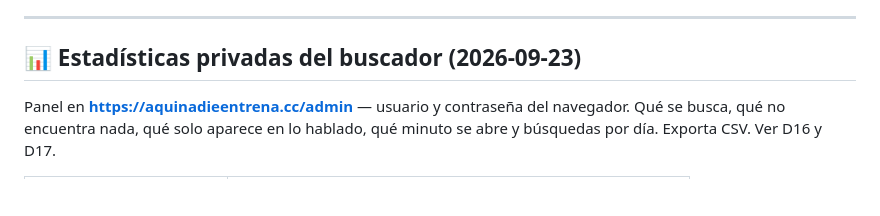
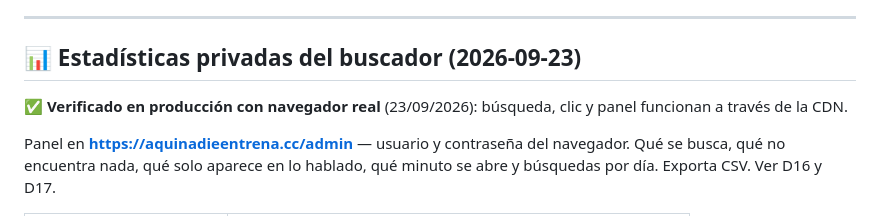
Before and after one commit to edutalfer/aquinadieentrena, a Markdown page: memorybank/03_ESTADO_ACTUAL.md, the part around the change. GitHub-like rendering; blank space fills up the shorter version.

Commit message:
Estadisticas verificadas en produccion con navegador real

```diff
--- a/memorybank/03_ESTADO_ACTUAL.md
+++ b/memorybank/03_ESTADO_ACTUAL.md
@@ -40,6 +40,9 @@ así que los 2 MB no penalizan a quien entra y no busca.
 ---
 
 ## 📊 Estadísticas privadas del buscador (2026-09-23)
+
+✅ **Verificado en producción con navegador real** (23/09/2026): búsqueda,
+clic y panel funcionan a través de la CDN.
 
 Panel en **https://aquinadieentrena.cc/admin** — usuario y contraseña del
 navegador. Qué se busca, qué no encuentra nada, qué solo aparece en lo hablado,
```
